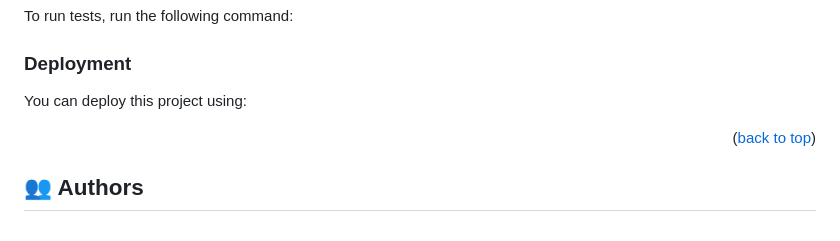
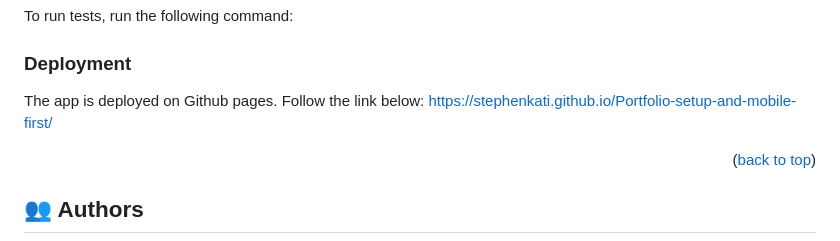
Before and after one commit to stephenkati/Portfolio-setup-and-mobile-first, a Markdown page: README.md, the part around the change. GitHub-like rendering.

Commit message:
Deploy app to github pages

```diff
--- a/README.md
+++ b/README.md
@@ -188,7 +188,7 @@ Use linters to check for errors. Html and css linters are already added.
 
 ### Deployment
 
-You can deploy this project using:
+The app is deployed on Github pages. Follow the link below: https://stephenkati.github.io/Portfolio-setup-and-mobile-first/
 
 <!--
 upload it to your github main branch
```
